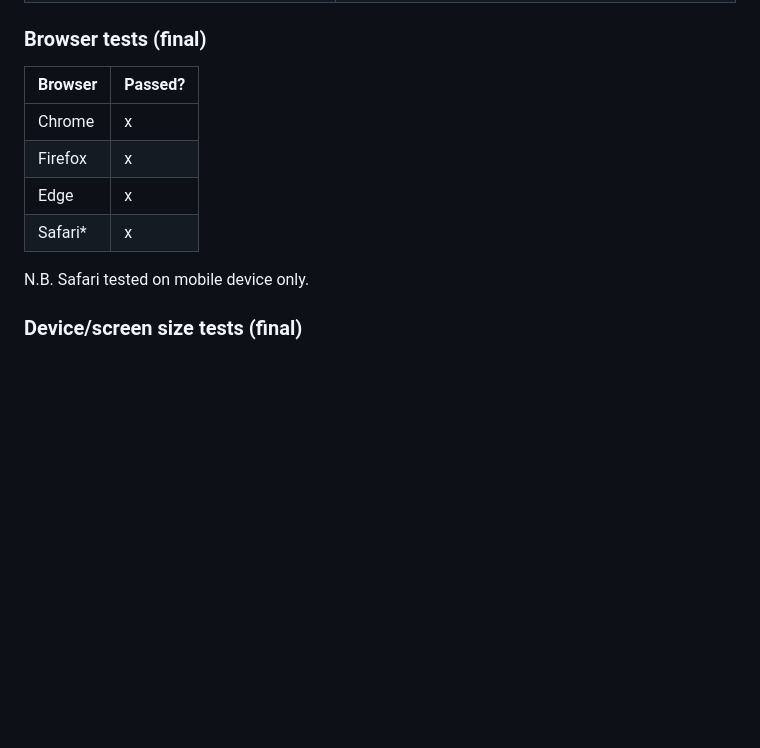
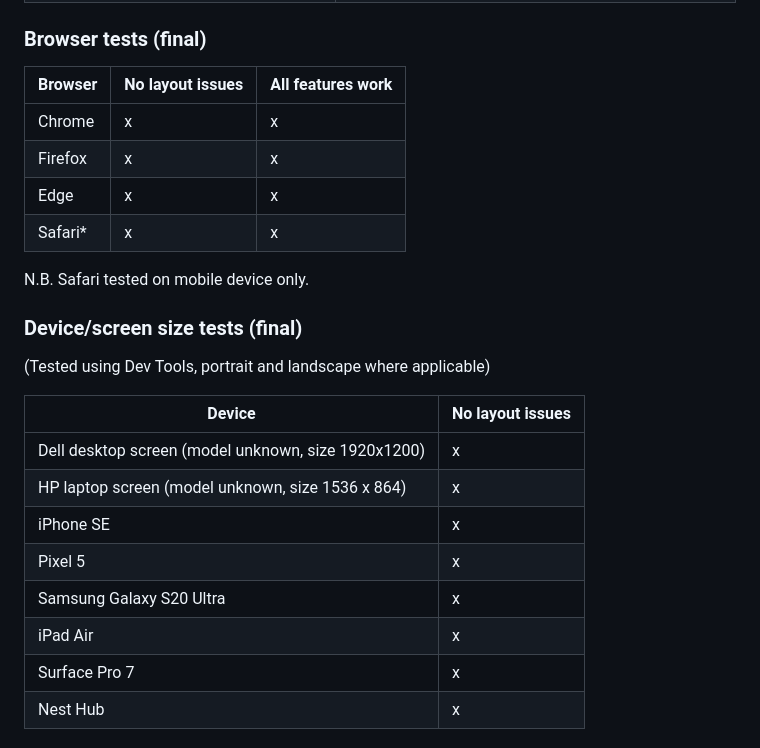
Before and after one commit to mariacjones1/music-quiz, a Markdown page: README.md, the part around the change. Drawn GitHub-style; blank space fills up the shorter version.

Commit message:
Add device test results to README

```diff
--- a/README.md
+++ b/README.md
@@ -188,12 +188,24 @@ Final website: [https://mariacjones1.github.io/music-quiz/](https://mariacjones1
 
 ### Browser tests (final)
 
-| Browser | Passed? |
-| --- | --- |
-| Chrome | x |
-| Firefox | x |
-| Edge | x |
-| Safari* | x |
+| Browser | No layout issues | All features work |
+| --- | --- | --- |
+| Chrome | x | x |
+| Firefox | x | x |
+| Edge | x | x |
+| Safari* | x | x |
 N.B. Safari tested on mobile device only.
 
 ### Device/screen size tests (final)
+(Tested using Dev Tools, portrait and landscape where applicable)
+
+| Device | No layout issues |
+| --- | --- |
+| Dell desktop screen (model unknown, size 1920x1200) | x |
+| HP laptop screen (model unknown, size 1536 x 864) | x |
+| iPhone SE | x |
+| Pixel 5 | x |
+| Samsung Galaxy S20 Ultra | x |
+| iPad Air | x |
+| Surface Pro 7 | x |
+| Nest Hub | x |
```
